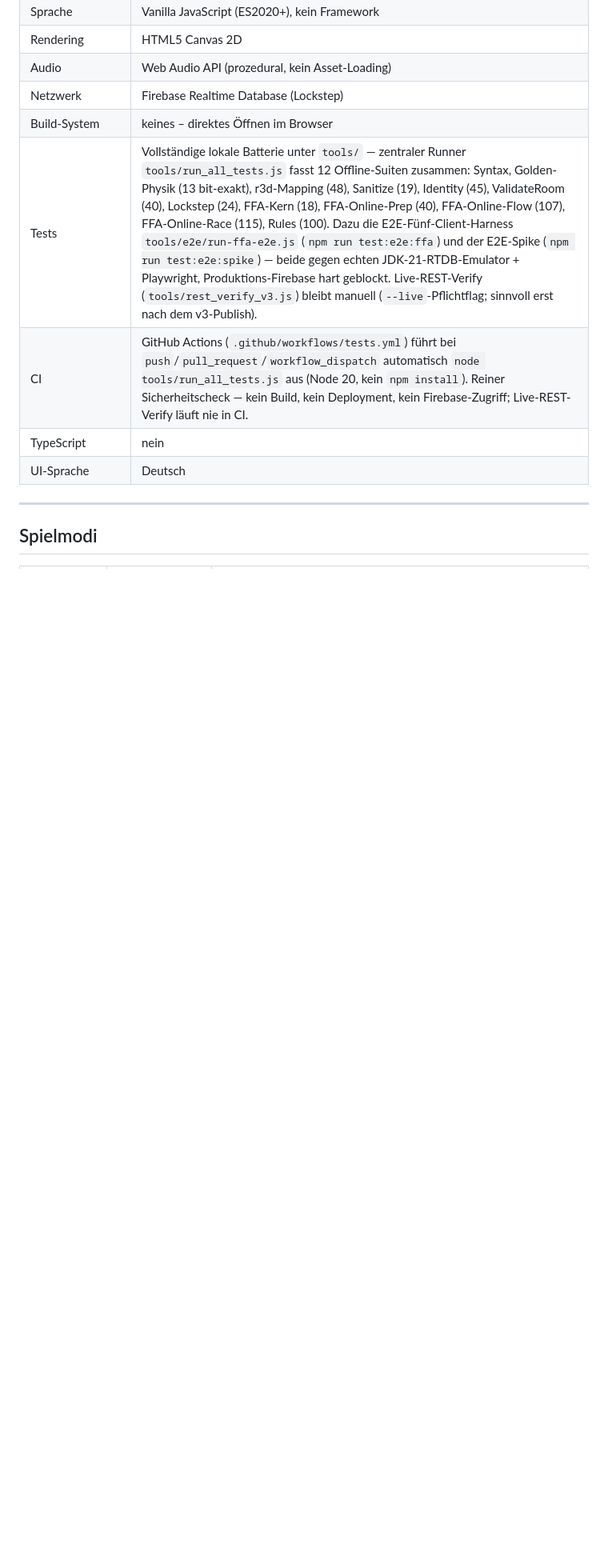
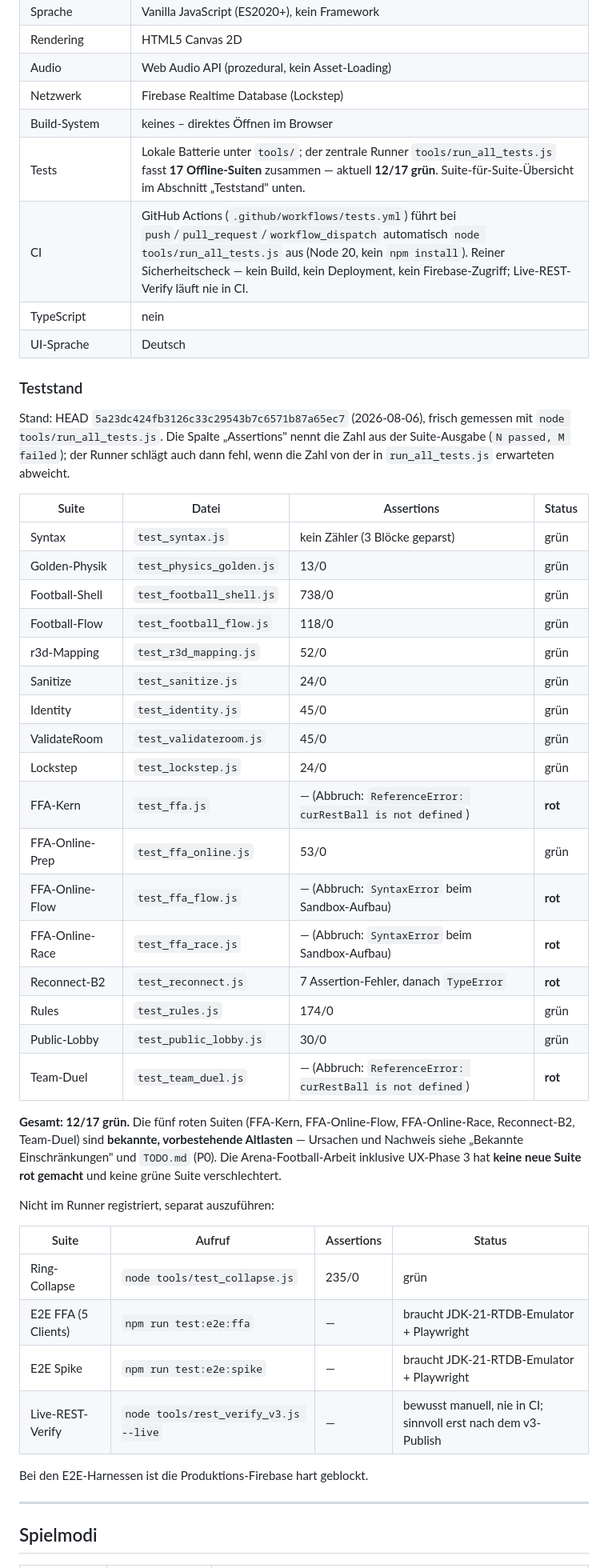
Before and after one commit to Ringoutgame/ringout, a Markdown page: PROJECT.md, the part around one of its changes. Shown at 80% size. Rendered like a GitHub page; blank space fills up the shorter version.

Commit message:
docs(arena-football): refresh technical test status
Die Tabelle "Technischer Stand" nannte noch 12 Offline-Suiten mit veralteten
Assertionzahlen (r3d-Mapping 48, Sanitize 19, ValidateRoom 40, Flow 107,
Rules 100). Tatsaechlich registriert der Runner 17 Suiten.

Ersetzt durch einen kompakten Abschnitt "Teststand": eine Zeile je Suite mit
Datei, Assertionzahl und Status, frisch gemessen mit run_all_tests.js.
Gesamtstand 12/17 gruen; die fuenf roten Suiten (FFA-Kern, FFA-Online-Flow,
FFA-Online-Race, Reconnect-B2, Team-Duel) sind als bekannte Altlasten
markiert und verweisen auf "Bekannte Einschraenkungen" statt sie zu doppeln.
Ring-Collapse (235/0), die beiden E2E-Harnesse und der Live-REST-Verify sind
getrennt gefuehrt, weil sie nicht im Runner registriert sind.

Ausserdem sauber getrennt: aktueller stabiler Projekt-HEAD
5a23dc424fb3126c33c29543b7c6571b87a65ec7 gegenueber dem
Implementierungs-Commit der UX-Phase 3
babbbe78ee388489321d1f0cb3e032bbaabd0725.

Nur PROJECT.md - keine Code-, Test- oder Inhaltsaenderung an den UX-Phasen.

Co-Authored-By: Claude Opus 5 <noreply@anthropic.com>

```diff
--- a/PROJECT.md
+++ b/PROJECT.md
@@ -20,10 +23,53 @@ RingOut ist ein kompetitives, physikbasiertes Browser-Spiel für 1–5 Spieler.
 | Audio | Web Audio API (prozedural, kein Asset-Loading) |
 | Netzwerk | Firebase Realtime Database (Lockstep) |
 | Build-System | keines – direktes Öffnen im Browser |
-| Tests | Vollständige lokale Batterie unter `tools/` — zentraler Runner `tools/run_all_tests.js` fasst 12 Offline-Suiten zusammen: Syntax, Golden-Physik (13 bit-exakt), r3d-Mapping (48), Sanitize (19), Identity (45), ValidateRoom (40), Lockstep (24), FFA-Kern (18), FFA-Online-Prep (40), FFA-Online-Flow (107), FFA-Online-Race (115), Rules (100). Dazu die E2E-Fünf-Client-Harness `tools/e2e/run-ffa-e2e.js` (`npm run test:e2e:ffa`) und der E2E-Spike (`npm run test:e2e:spike`) — beide gegen echten JDK-21-RTDB-Emulator + Playwright, Produktions-Firebase hart geblockt. Live-REST-Verify (`tools/rest_verify_v3.js`) bleibt manuell (`--live`-Pflichtflag; sinnvoll erst nach dem v3-Publish). |
+| Tests | Lokale Batterie unter `tools/`; der zentrale Runner `tools/run_all_tests.js` fasst **17 Offline-Suiten** zusammen — aktuell **12/17 grün**. Suite-für-Suite-Übersicht im Abschnitt „Teststand" unten. |
 | CI | GitHub Actions (`.github/workflows/tests.yml`) führt bei `push`/`pull_request`/`workflow_dispatch` automatisch `node tools/run_all_tests.js` aus (Node 20, kein `npm install`). Reiner Sicherheitscheck — kein Build, kein Deployment, kein Firebase-Zugriff; Live-REST-Verify läuft nie in CI. |
 | TypeScript | nein |
 | UI-Sprache | Deutsch |
+
+### Teststand
+
+Stand: HEAD `5a23dc424fb3126c33c29543b7c6571b87a65ec7` (2026-08-06), frisch gemessen mit
+`node tools/run_all_tests.js`. Die Spalte „Assertions" nennt die Zahl aus der Suite-Ausgabe
+(`N passed, M failed`); der Runner schlägt auch dann fehl, wenn die Zahl von der in
+`run_all_tests.js` erwarteten abweicht.
+
+| Suite | Datei | Assertions | Status |
+|---|---|---|---|
+| Syntax | `test_syntax.js` | kein Zähler (3 Blöcke geparst) | grün |
+| Golden-Physik | `test_physics_golden.js` | 13/0 | grün |
+| Football-Shell | `test_football_shell.js` | 738/0 | grün |
+| Football-Flow | `test_football_flow.js` | 118/0 | grün |
+| r3d-Mapping | `test_r3d_mapping.js` | 52/0 | grün |
+| Sanitize | `test_sanitize.js` | 24/0 | grün |
+| Identity | `test_identity.js` | 45/0 | grün |
+| ValidateRoom | `test_validateroom.js` | 45/0 | grün |
+| Lockstep | `test_lockstep.js` | 24/0 | grün |
+| FFA-Kern | `test_ffa.js` | — (Abbruch: `ReferenceError: curRestBall is not defined`) | **rot** |
+| FFA-Online-Prep | `test_ffa_online.js` | 53/0 | grün |
+| FFA-Online-Flow | `test_ffa_flow.js` | — (Abbruch: `SyntaxError` beim Sandbox-Aufbau) | **rot** |
+| FFA-Online-Race | `test_ffa_race.js` | — (Abbruch: `SyntaxError` beim Sandbox-Aufbau) | **rot** |
+| Reconnect-B2 | `test_reconnect.js` | 7 Assertion-Fehler, danach `TypeError` | **rot** |
+| Rules | `test_rules.js` | 174/0 | grün |
+| Public-Lobby | `test_public_lobby.js` | 30/0 | grün |
+| Team-Duel | `test_team_duel.js` | — (Abbruch: `ReferenceError: curRestBall is not defined`) | **rot** |
+
+**Gesamt: 12/17 grün.** Die fünf roten Suiten (FFA-Kern, FFA-Online-Flow, FFA-Online-Race,
+Reconnect-B2, Team-Duel) sind **bekannte, vorbestehende Altlasten** — Ursachen und Nachweis
+siehe „Bekannte Einschränkungen" und `TODO.md` (P0). Die Arena-Football-Arbeit inklusive
+UX-Phase 3 hat **keine neue Suite rot gemacht** und keine grüne Suite verschlechtert.
+
+Nicht im Runner registriert, separat auszuführen:
+
+| Suite | Aufruf | Assertions | Status |
+|---|---|---|---|
+| Ring-Collapse | `node tools/test_collapse.js` | 235/0 | grün |
+| E2E FFA (5 Clients) | `npm run test:e2e:ffa` | — | braucht JDK-21-RTDB-Emulator + Playwright |
+| E2E Spike | `npm run test:e2e:spike` | — | braucht JDK-21-RTDB-Emulator + Playwright |
+| Live-REST-Verify | `node tools/rest_verify_v3.js --live` | — | bewusst manuell, nie in CI; sinnvoll erst nach dem v3-Publish |
+
+Bei den E2E-Harnessen ist die Produktions-Firebase hart geblockt.
 
 ---
 
```
Also changed, not shown: other parts of PROJECT.md (+5 -2 lines).
